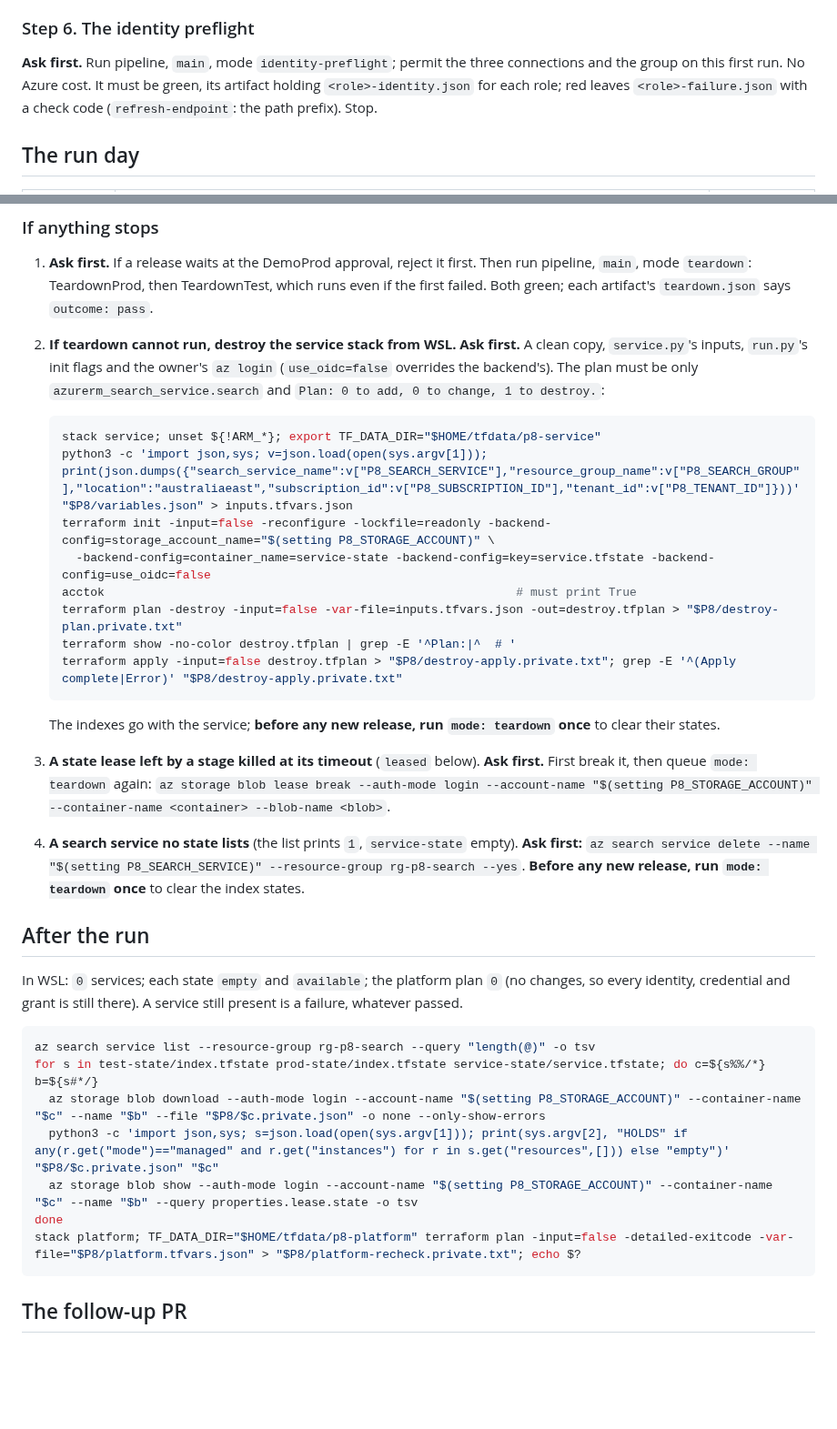
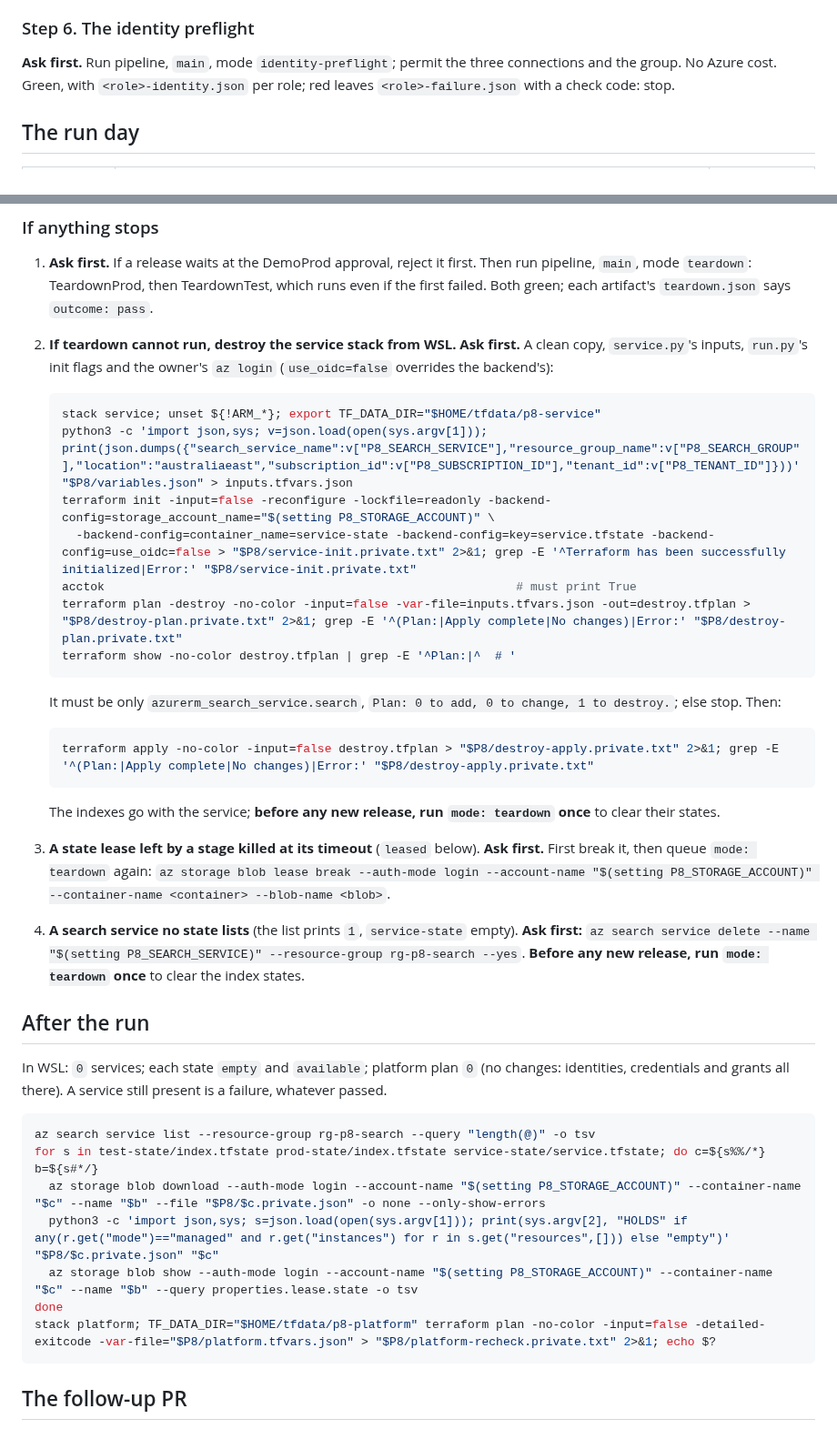
Before and after one commit to DmitryLyubaev/releaselens, a Markdown page: docs/runbook-pipelines.md, 2 parts joined by grey strips. Shown at 91% size. Rendered like a GitHub page; blank space fills up the shorter version.

````diff
--- a/docs/runbook-pipelines.md
+++ b/docs/runbook-pipelines.md
@@ -157,9 +155,8 @@ pipeline; DemoProd keeps its approval and exclusive lock. Parallel jobs: one hos
 
 ### Step 6. The identity preflight
 
-**Ask first.** Run pipeline, `main`, mode `identity-preflight`; permit the three connections and the group
-on this first run. No Azure cost. It must be green, its artifact holding `<role>-identity.json` for each
-role; red leaves `<role>-failure.json` with a check code (`refresh-endpoint`: the path prefix). Stop.
+**Ask first.** Run pipeline, `main`, mode `identity-preflight`; permit the three connections and the group. No Azure
+cost. Green, with `<role>-identity.json` per role; red leaves `<role>-failure.json` with a check code: stop.
 
 ## The run day
 
@@ -189,18 +186,22 @@ role; red leaves `<role>-failure.json` with a check code (`refresh-endpoint`: th
    mode `teardown`: TeardownProd, then TeardownTest, which runs even if the first failed. Both green;
    each artifact's `teardown.json` says `outcome: pass`.
 2. **If teardown cannot run, destroy the service stack from WSL. Ask first.** A clean copy, `service.py`'s
-   inputs, `run.py`'s init flags and the owner's `az login` (`use_oidc=false` overrides the backend's).
-   The plan must be only `azurerm_search_service.search` and `Plan: 0 to add, 0 to change, 1 to destroy.`:
+   inputs, `run.py`'s init flags and the owner's `az login` (`use_oidc=false` overrides the backend's):
 
    ```bash
    stack service; unset ${!ARM_*}; export TF_DATA_DIR="$HOME/tfdata/p8-service"
    python3 -c 'import json,sys; v=json.load(open(sys.argv[1])); print(json.dumps({"search_service_name":v["P8_SEARCH_SERVICE"],"resource_group_name":v["P8_SEARCH_GROUP"],"location":"australiaeast","subscription_id":v["P8_SUBSCRIPTION_ID"],"tenant_id":v["P8_TENANT_ID"]}))' "$P8/variables.json" > inputs.tfvars.json
    terraform init -input=false -reconfigure -lockfile=readonly -backend-config=storage_account_name="$(setting P8_STORAGE_ACCOUNT)" \
-     -backend-config=container_name=service-state -backend-config=key=service.tfstate -backend-config=use_oidc=false
+     -backend-config=container_name=service-state -backend-config=key=service.tfstate -backend-config=use_oidc=false > "$P8/service-init.private.txt" 2>&1; grep -E '^Terraform has been successfully initialized|Error:' "$P8/service-init.private.txt"
    acctok                                                          # must print True
-   terraform plan -destroy -input=false -var-file=inputs.tfvars.json -out=destroy.tfplan > "$P8/destroy-plan.private.txt"
+   terraform plan -destroy -no-color -input=false -var-file=inputs.tfvars.json -out=destroy.tfplan > "$P8/destroy-plan.private.txt" 2>&1; grep -E '^(Plan:|Apply complete|No changes)|Error:' "$P8/destroy-plan.private.txt"
    terraform show -no-color destroy.tfplan | grep -E '^Plan:|^  # '
-   terraform apply -input=false destroy.tfplan > "$P8/destroy-apply.private.txt"; grep -E '^(Apply complete|Error)' "$P8/destroy-apply.private.txt"
+   ```
+
+   It must be only `azurerm_search_service.search`, `Plan: 0 to add, 0 to change, 1 to destroy.`; else stop. Then:
+
+   ```bash
+   terraform apply -no-color -input=false destroy.tfplan > "$P8/destroy-apply.private.txt" 2>&1; grep -E '^(Plan:|Apply complete|No changes)|Error:' "$P8/destroy-apply.private.txt"
    ```
 
    The indexes go with the service; **before any new release, run `mode: teardown` once** to clear their states.
@@ -212,8 +213,8 @@ role; red leaves `<role>-failure.json` with a check code (`refresh-endpoint`: th
 
 ## After the run
 
-In WSL: `0` services; each state `empty` and `available`; the platform plan `0` (no changes, so every
-identity, credential and grant is still there). A service still present is a failure, whatever passed.
+In WSL: `0` services; each state `empty` and `available`; platform plan `0` (no changes: identities, credentials
+and grants all there). A service still present is a failure, whatever passed.
 
 ```bash
 az search service list --resource-group rg-p8-search --query "length(@)" -o tsv
@@ -222,7 +223,7 @@ for s in test-state/index.tfstate prod-state/index.tfstate service-state/service
   python3 -c 'import json,sys; s=json.load(open(sys.argv[1])); print(sys.argv[2], "HOLDS" if any(r.get("mode")=="managed" and r.get("instances") for r in s.get("resources",[])) else "empty")' "$P8/$c.private.json" "$c"
   az storage blob show --auth-mode login --account-name "$(setting P8_STORAGE_ACCOUNT)" --container-name "$c" --name "$b" --query properties.lease.state -o tsv
 done
-stack platform; TF_DATA_DIR="$HOME/tfdata/p8-platform" terraform plan -input=false -detailed-exitcode -var-file="$P8/platform.tfvars.json" > "$P8/platform-recheck.private.txt"; echo $?
+stack platform; TF_DATA_DIR="$HOME/tfdata/p8-platform" terraform plan -no-color -input=false -detailed-exitcode -var-file="$P8/platform.tfvars.json" > "$P8/platform-recheck.private.txt" 2>&1; echo $?
 ```
 
 ## The follow-up PR
````
Also changed, not shown: other parts of docs/runbook-pipelines.md (+19 -22 lines).
